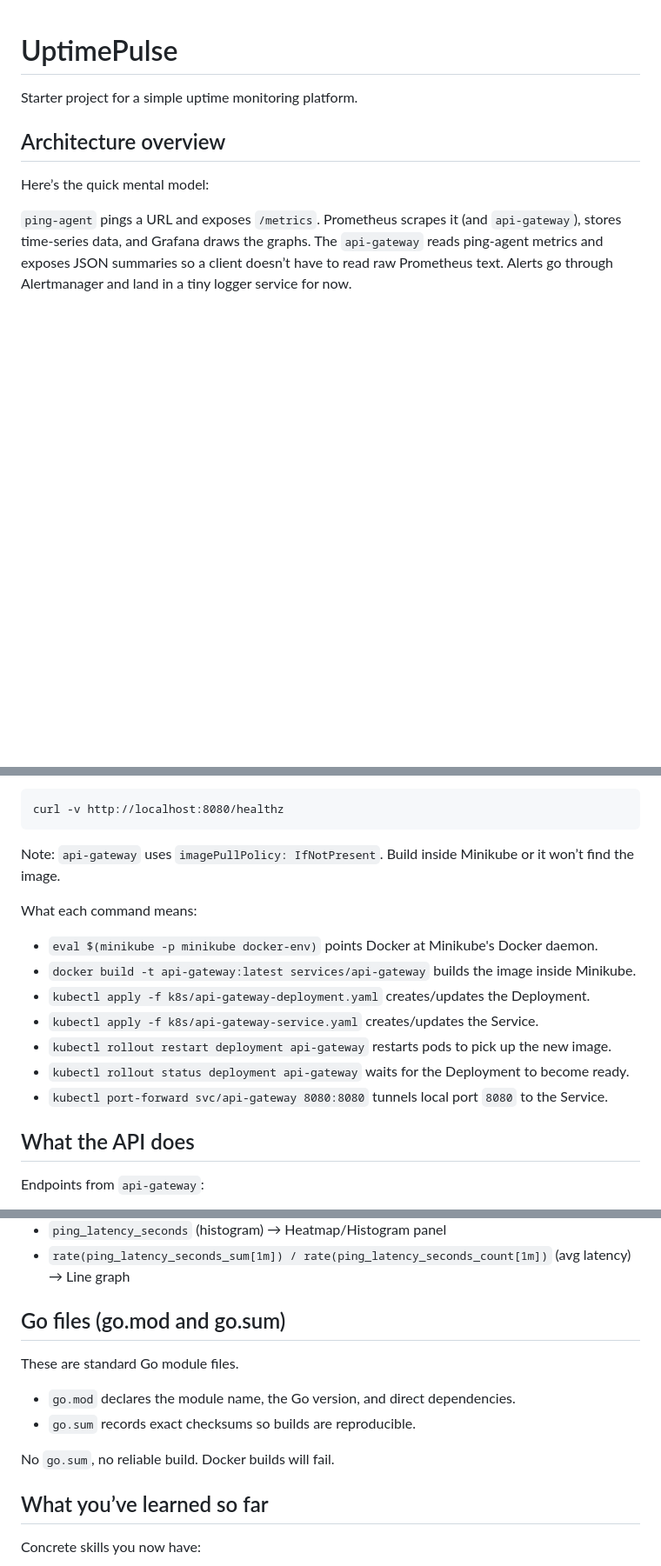
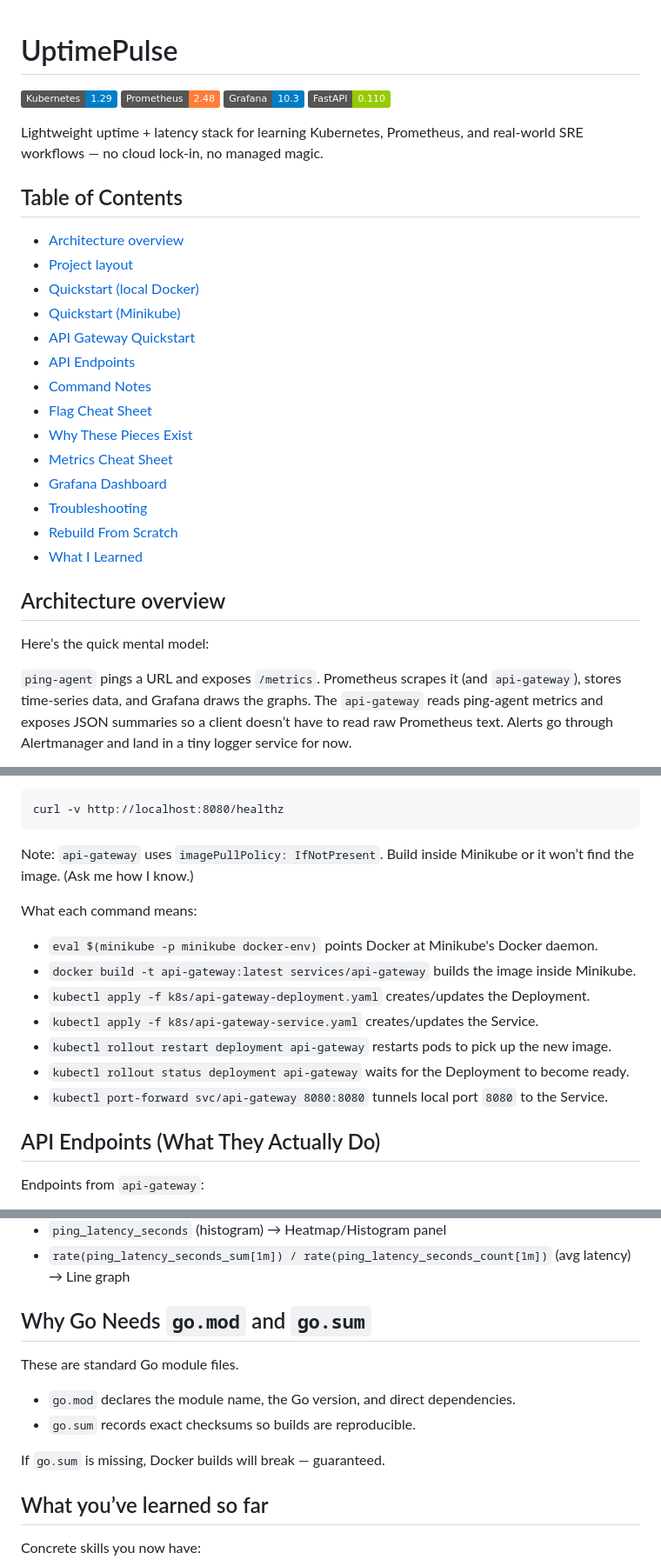
Before and after one commit to fattah247/UpTimePulse, a Markdown page: README.md, 3 parts joined by grey strips. Shown at 87% size. Rendered like a GitHub page; badges without logos; blank space fills up the shorter version.

Commit message:
docs: polish README tone and add TOC

````diff
--- a/README.md
+++ b/README.md
@@ -1,6 +1,28 @@
 # UptimePulse
 
-Starter project for a simple uptime monitoring platform.
+![Kubernetes](https://img.shields.io/badge/Kubernetes-1.29-blue)
+![Prometheus](https://img.shields.io/badge/Prometheus-2.48-orange)
+![Grafana](https://img.shields.io/badge/Grafana-10.3-informational)
+![FastAPI](https://img.shields.io/badge/FastAPI-0.110-green)
+
+Lightweight uptime + latency stack for learning Kubernetes, Prometheus, and real‑world SRE workflows — no cloud lock‑in, no managed magic.
+
+## Table of Contents
+
+- [Architecture overview](#architecture-overview)
+- [Project layout](#project-layout)
+- [Quickstart (local Docker)](#quickstart-local-docker)
+- [Quickstart (Minikube)](#quickstart-minikube)
+- [API Gateway Quickstart](#api-gateway-fastapi-quickstart)
+- [API Endpoints](#api-endpoints-what-they-actually-do)
+- [Command Notes](#command-notes)
+- [Flag Cheat Sheet](#flag-cheat-sheet)
+- [Why These Pieces Exist](#why-these-pieces-exist)
+- [Metrics Cheat Sheet](#metrics-cheat-sheet)
+- [Grafana Dashboard](#grafana-dashboard-what-it-shows-and-how-to-wire-it-up)
+- [Troubleshooting](#troubleshooting-notes)
+- [Rebuild From Scratch](#rebuild-everything-from-scratch)
+- [What I Learned](#what-i-learned-and-why-this-exists)
 
 ## Architecture overview
 Here’s the quick mental model:
@@ -80,7 +102,7 @@ Test it:
 curl -v http://localhost:8080/healthz
 ```
 
-Note: `api-gateway` uses `imagePullPolicy: IfNotPresent`. Build inside Minikube or it won’t find the image.
+Note: `api-gateway` uses `imagePullPolicy: IfNotPresent`. Build inside Minikube or it won’t find the image. (Ask me how I know.)
 
 What each command means:
 - `eval $(minikube -p minikube docker-env)` points Docker at Minikube's Docker daemon.
@@ -91,7 +113,7 @@ What each command means:
 - `kubectl rollout status deployment api-gateway` waits for the Deployment to become ready.
 - `kubectl port-forward svc/api-gateway 8080:8080` tunnels local port `8080` to the Service.
 
-## What the API does
+## API Endpoints (What They Actually Do)
 Endpoints from `api-gateway`:
 
 - `GET /healthz` → simple healthcheck.
@@ -171,13 +193,13 @@ Automated snapshot (script):
 - `ping_latency_seconds` (histogram) → Heatmap/Histogram panel
 - `rate(ping_latency_seconds_sum[1m]) / rate(ping_latency_seconds_count[1m])` (avg latency) → Line graph
 
-## Go files (go.mod and go.sum)
+## Why Go Needs `go.mod` and `go.sum`
 These are standard Go module files.
 
 - `go.mod` declares the module name, the Go version, and direct dependencies.
 - `go.sum` records exact checksums so builds are reproducible.
 
-No `go.sum`, no reliable build. Docker builds will fail.
+If `go.sum` is missing, Docker builds will break — guaranteed.
 
 ## What you’ve learned so far
 Concrete skills you now have:
````
Also changed, not shown: other parts of README.md (+29 -4 lines).
